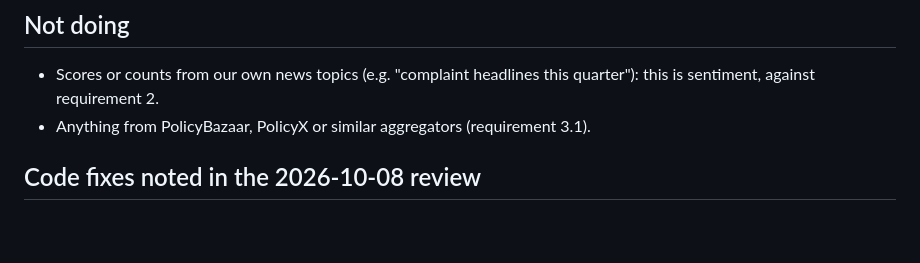
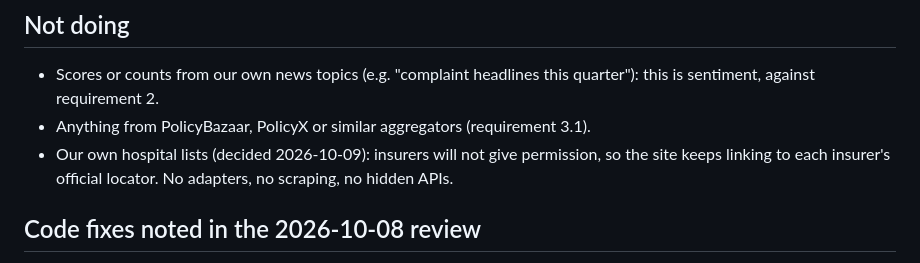
Before and after one commit to GoutamkumarKoppolu/network-hospital-finder, a Markdown page: future.md, the part around the change. Rendered like a GitHub page; blank space fills up the shorter version.

Commit message:
Note decision: no own hospital lists, keep linking to official locators
Co-Authored-By: Claude Opus 5.5 <noreply@anthropic.com>

```diff
--- a/future.md
+++ b/future.md
@@ -38,6 +38,7 @@ Ideas checked against the hard rules in [requirement.md](requirement.md) section
 
 - Scores or counts from our own news topics (e.g. "complaint headlines this quarter"): this is sentiment, against requirement 2.
 - Anything from PolicyBazaar, PolicyX or similar aggregators (requirement 3.1).
+- Our own hospital lists (decided 2026-10-09): insurers will not give permission, so the site keeps linking to each insurer's official locator. No adapters, no scraping, no hidden APIs.
 
 ## Code fixes noted in the 2026-10-08 review
 
```
